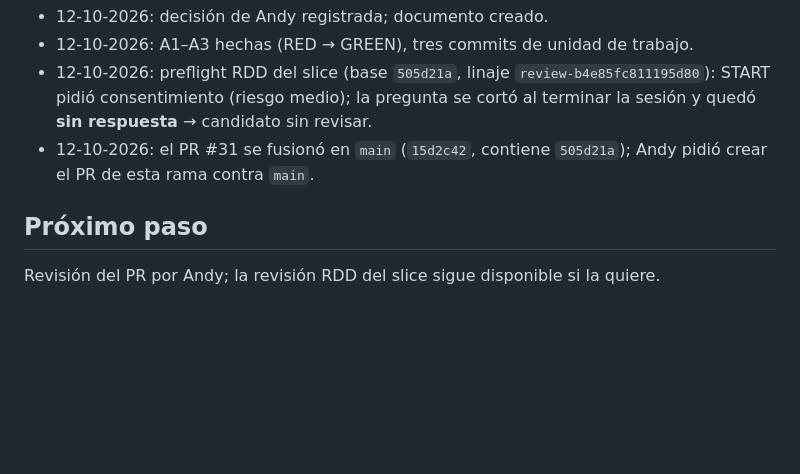
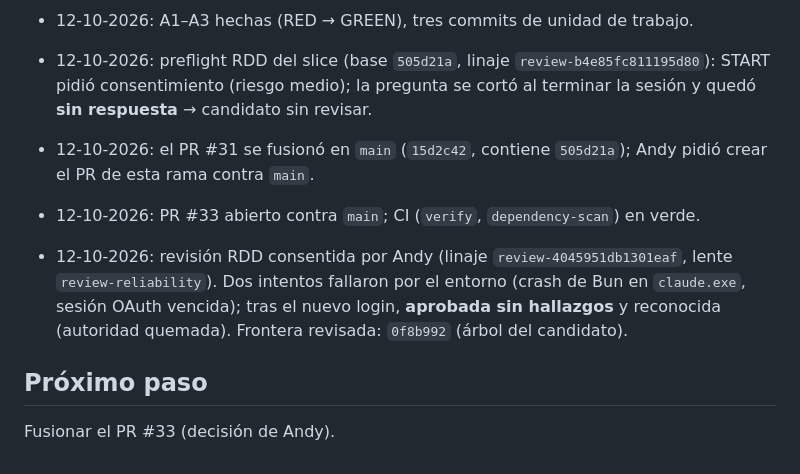
Before and after one commit to andygomezgc-alt/atelier-2-0, a Markdown page: odd/tasks/acceso-chats.md, the part around the change. GitHub-like rendering; blank space fills up the shorter version.

Commit message:
docs(odd): revisión aprobada del acceso a chats

```diff
--- a/odd/tasks/acceso-chats.md
+++ b/odd/tasks/acceso-chats.md
@@ -56,5 +56,8 @@ Las tres rutas y sus pruebas. Fuera de alcance: cambiar `canAccessConversation`,
 - 12-10-2026: preflight RDD del slice (base `505d21a`, linaje `review-b4e85fc811195d80`): START pidió consentimiento (riesgo medio); la pregunta se cortó al terminar la sesión y quedó **sin respuesta** → candidato sin revisar.
 - 12-10-2026: el PR #31 se fusionó en `main` (`15d2c42`, contiene `505d21a`); Andy pidió crear el PR de esta rama contra `main`.
 
+- 12-10-2026: PR #33 abierto contra `main`; CI (`verify`, `dependency-scan`) en verde.
+- 12-10-2026: revisión RDD consentida por Andy (linaje `review-4045951db1301eaf`, lente `review-reliability`). Dos intentos fallaron por el entorno (crash de Bun en `claude.exe`, sesión OAuth vencida); tras el nuevo login, **aprobada sin hallazgos** y reconocida (autoridad quemada). Frontera revisada: `0f8b992` (árbol del candidato).
+
 ## Próximo paso
-Revisión del PR por Andy; la revisión RDD del slice sigue disponible si la quiere.
+Fusionar el PR #33 (decisión de Andy).
```
